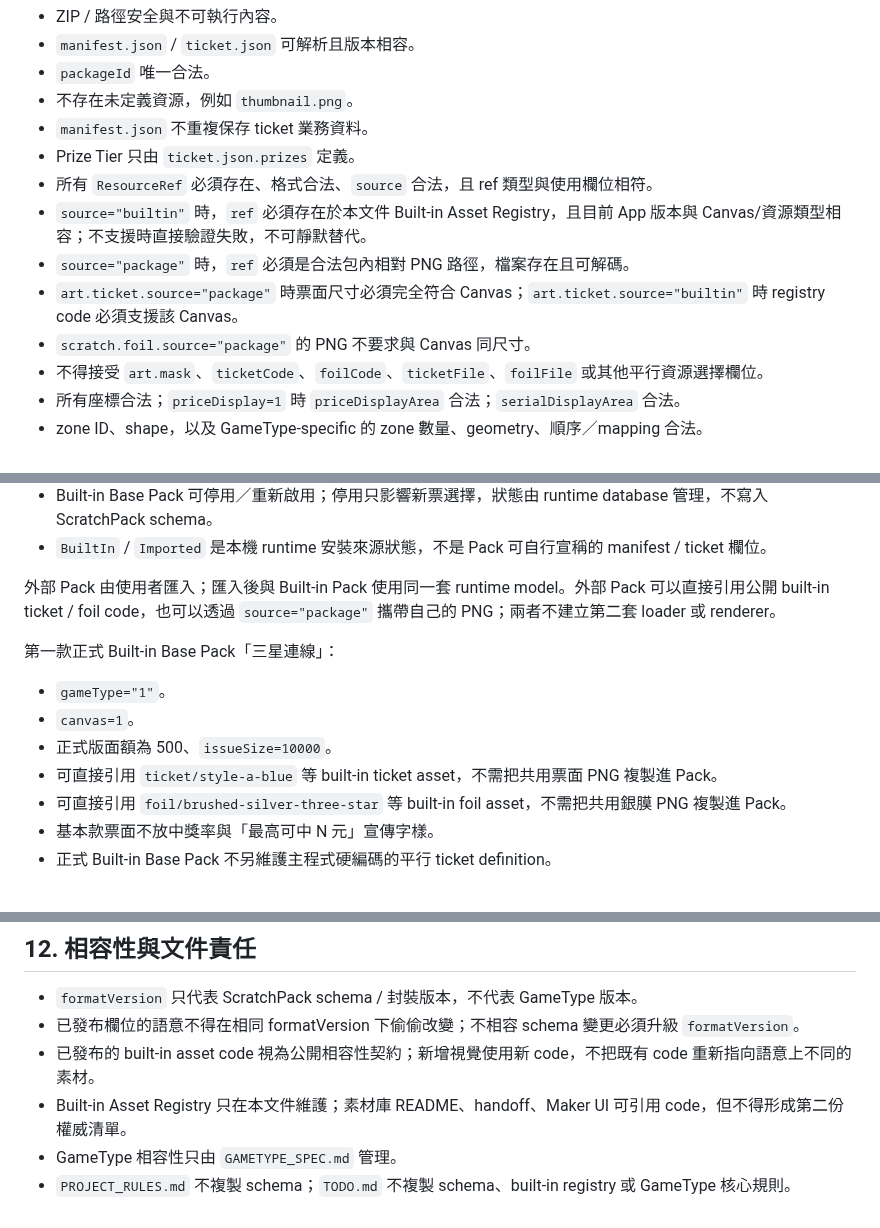
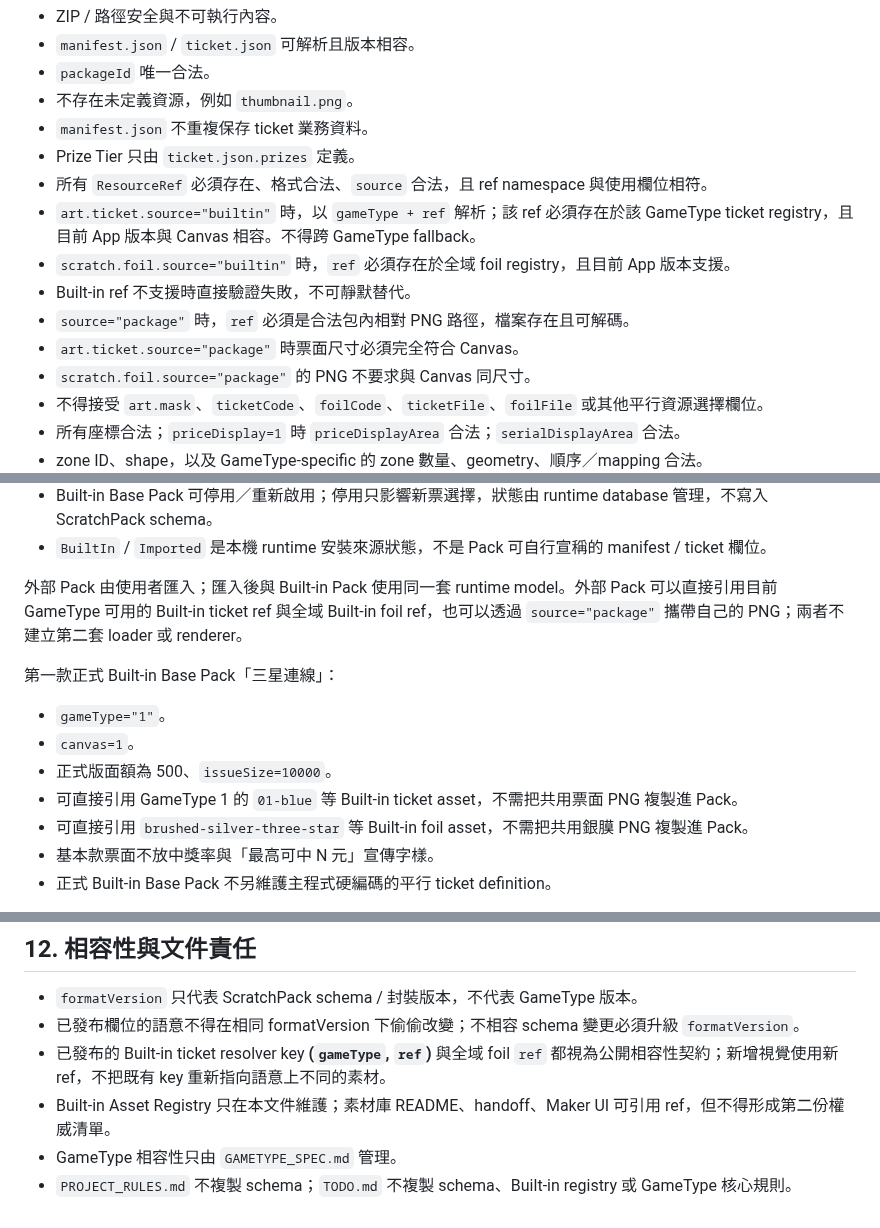
Before and after one commit to simonliu1118-byte/sandbox, a Markdown page: apps/ScratchGame/SCRATCHPACK_SPEC.md, 3 parts joined by grey strips. Rendered like a GitHub page.

```diff
--- a/apps/ScratchGame/SCRATCHPACK_SPEC.md
+++ b/apps/ScratchGame/SCRATCHPACK_SPEC.md
@@ -338,10 +356,12 @@ GAMETYPE_SPEC.md
 - 不存在未定義資源，例如 `thumbnail.png`。
 - `manifest.json` 不重複保存 ticket 業務資料。
 - Prize Tier 只由 `ticket.json.prizes` 定義。
-- 所有 `ResourceRef` 必須存在、格式合法、`source` 合法，且 ref 類型與使用欄位相符。
-- `source="builtin"` 時，`ref` 必須存在於本文件 Built-in Asset Registry，且目前 App 版本與 Canvas/資源類型相容；不支援時直接驗證失敗，不可靜默替代。
+- 所有 `ResourceRef` 必須存在、格式合法、`source` 合法，且 ref namespace 與使用欄位相符。
+- `art.ticket.source="builtin"` 時，以 `gameType + ref` 解析；該 ref 必須存在於該 GameType ticket registry，且目前 App 版本與 Canvas 相容。不得跨 GameType fallback。
+- `scratch.foil.source="builtin"` 時，`ref` 必須存在於全域 foil registry，且目前 App 版本支援。
+- Built-in ref 不支援時直接驗證失敗，不可靜默替代。
 - `source="package"` 時，`ref` 必須是合法包內相對 PNG 路徑，檔案存在且可解碼。
-- `art.ticket.source="package"` 時票面尺寸必須完全符合 Canvas；`art.ticket.source="builtin"` 時 registry code 必須支援該 Canvas。
+- `art.ticket.source="package"` 時票面尺寸必須完全符合 Canvas。
 - `scratch.foil.source="package"` 的 PNG 不要求與 Canvas 同尺寸。
 - 不得接受 `art.mask`、`ticketCode`、`foilCode`、`ticketFile`、`foilFile` 或其他平行資源選擇欄位。
 - 所有座標合法；`priceDisplay=1` 時 `priceDisplayArea` 合法；`serialDisplayArea` 合法。
@@ -368,15 +388,15 @@ Importer 對 PNG 的驗證到「路徑、檔案、格式、必要尺寸、可解
 - Built-in Base Pack 可停用／重新啟用；停用只影響新票選擇，狀態由 runtime database 管理，不寫入 ScratchPack schema。
 - `BuiltIn` / `Imported` 是本機 runtime 安裝來源狀態，不是 Pack 可自行宣稱的 manifest / ticket 欄位。
 
-外部 Pack 由使用者匯入；匯入後與 Built-in Pack 使用同一套 runtime model。外部 Pack 可以直接引用公開 built-in ticket / foil code，也可以透過 `source="package"` 攜帶自己的 PNG；兩者不建立第二套 loader 或 renderer。
+外部 Pack 由使用者匯入；匯入後與 Built-in Pack 使用同一套 runtime model。外部 Pack 可以直接引用目前 GameType 可用的 Built-in ticket ref 與全域 Built-in foil ref，也可以透過 `source="package"` 攜帶自己的 PNG；兩者不建立第二套 loader 或 renderer。
 
 第一款正式 Built-in Base Pack「三星連線」：
 
 - `gameType="1"`。
 - `canvas=1`。
 - 正式版面額為 500、`issueSize=10000`。
-- 可直接引用 `ticket/style-a-blue` 等 built-in ticket asset，不需把共用票面 PNG 複製進 Pack。
-- 可直接引用 `foil/brushed-silver-three-star` 等 built-in foil asset，不需把共用銀膜 PNG 複製進 Pack。
+- 可直接引用 GameType 1 的 `01-blue` 等 Built-in ticket asset，不需把共用票面 PNG 複製進 Pack。
+- 可直接引用 `brushed-silver-three-star` 等 Built-in foil asset，不需把共用銀膜 PNG 複製進 Pack。
 - 基本款票面不放中獎率與「最高可中 N 元」宣傳字樣。
 - 正式 Built-in Base Pack 不另維護主程式硬編碼的平行 ticket definition。
 
@@ -391,7 +411,7 @@ Importer 對 PNG 的驗證到「路徑、檔案、格式、必要尺寸、可解
 
 - `formatVersion` 只代表 ScratchPack schema / 封裝版本，不代表 GameType 版本。
 - 已發布欄位的語意不得在相同 formatVersion 下偷偷改變；不相容 schema 變更必須升級 `formatVersion`。
-- 已發布的 built-in asset code 視為公開相容性契約；新增視覺使用新 code，不把既有 code 重新指向語意上不同的素材。
-- Built-in Asset Registry 只在本文件維護；素材庫 README、handoff、Maker UI 可引用 code，但不得形成第二份權威清單。
+- 已發布的 Built-in ticket resolver key **(`gameType`, `ref`)** 與全域 foil `ref` 都視為公開相容性契約；新增視覺使用新 ref，不把既有 key 重新指向語意上不同的素材。
+- Built-in Asset Registry 只在本文件維護；素材庫 README、handoff、Maker UI 可引用 ref，但不得形成第二份權威清單。
 - GameType 相容性只由 `GAMETYPE_SPEC.md` 管理。
-- `PROJECT_RULES.md` 不複製 schema；`TODO.md` 不複製 schema、built-in registry 或 GameType 核心規則。
+- `PROJECT_RULES.md` 不複製 schema；`TODO.md` 不複製 schema、Built-in registry 或 GameType 核心規則。
```
Also changed, not shown: other parts of apps/ScratchGame/SCRATCHPACK_SPEC.md (+45 -27 lines).
